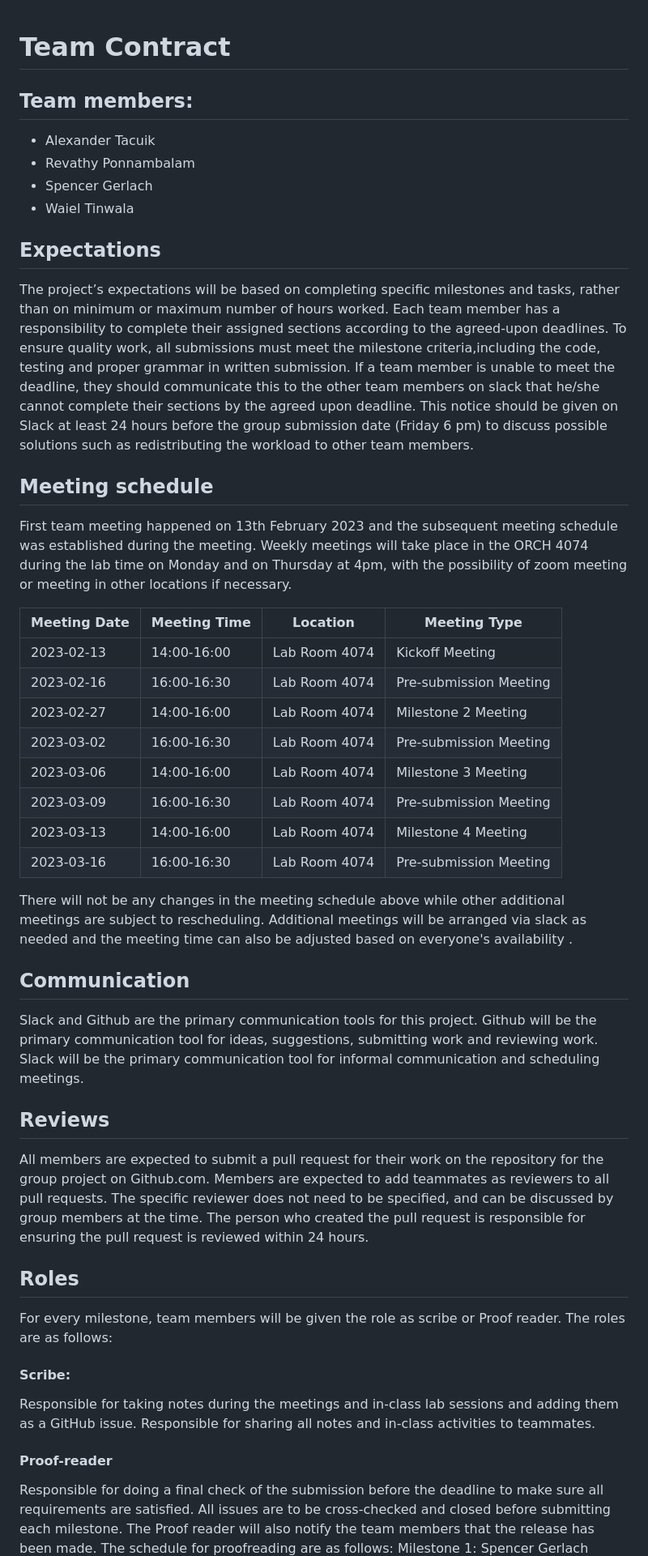
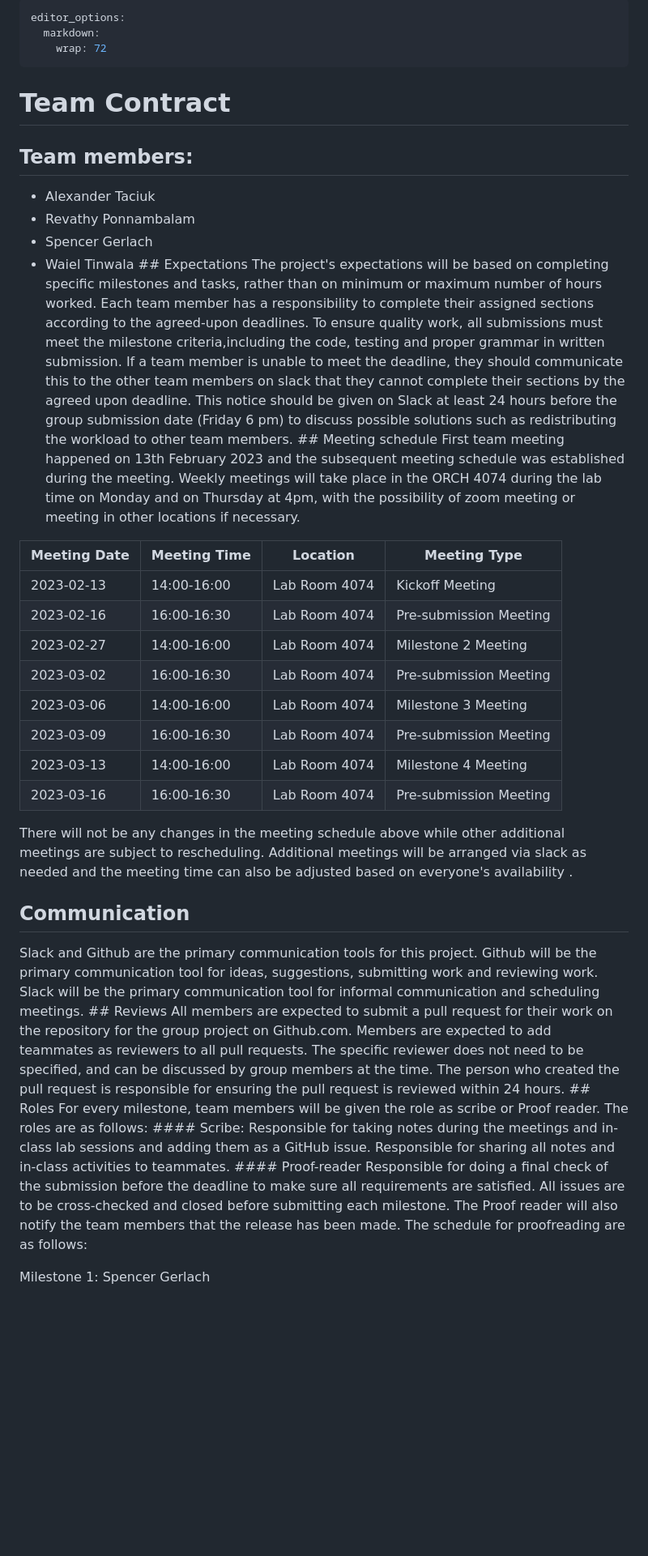
Before and after one commit to UBC-MDS/dsci532-group19-buildingpermits, a Markdown page: Team-contract.md, the part around one of its changes. Shown at 81% size. GitHub-like rendering; blank space fills up the shorter version.

Commit message:
updated spelling in team contract

```diff
--- a/Team-contract.md
+++ b/Team-contract.md
@@ -1,41 +1,73 @@
+---
+editor_options:
+  markdown:
+    wrap: 72
+---
+
 # Team Contract
+
 ## Team members:
-- Alexander Tacuik
-- Revathy Ponnambalam
-- Spencer Gerlach
-- Waiel Tinwala
-## Expectations
-The project’s expectations will be based on completing specific milestones and tasks, rather than on minimum or maximum number of hours worked. Each team member has a responsibility to complete their assigned sections according to the agreed-upon deadlines.
-To ensure quality work, all submissions must meet the milestone criteria,including the code, testing and proper grammar in written submission.
-If a team member is unable to meet the deadline, they should communicate this to the other team members on slack that he/she cannot complete their sections by the agreed upon deadline. This notice should be given on Slack at least 24 hours before the group submission date (Friday 6 pm) to discuss possible solutions such as redistributing the workload to other team members.
-## Meeting schedule
-First team meeting happened on 13th February 2023 and the subsequent meeting schedule was established during the meeting. Weekly meetings will take place in the ORCH 4074 during the lab time on Monday and on Thursday at 4pm, with the possibility of zoom meeting or meeting in other locations if necessary.
 
-| Meeting Date | Meeting Time | Location | Meeting Type |
-|-------------------|--------------------|--------------------|--------------------|
-|2023-02-13| 14:00-16:00 | Lab Room 4074 | Kickoff Meeting |
-|2023-02-16| 16:00-16:30 | Lab Room 4074 | Pre-submission Meeting |
-|2023-02-27| 14:00-16:00 | Lab Room 4074 | Milestone 2 Meeting |
-|2023-03-02| 16:00-16:30 | Lab Room 4074 | Pre-submission Meeting |
-|2023-03-06| 14:00-16:00 | Lab Room 4074 | Milestone 3 Meeting |
-|2023-03-09| 16:00-16:30 | Lab Room 4074 | Pre-submission Meeting |
-|2023-03-13| 14:00-16:00 | Lab Room 4074 | Milestone 4 Meeting |
-|2023-03-16| 16:00-16:30 | Lab Room 4074 | Pre-submission Meeting |
+-   Alexander Taciuk
+-   Revathy Ponnambalam
+-   Spencer Gerlach
+-   Waiel Tinwala \## Expectations The project's expectations will be
+    based on completing specific milestones and tasks, rather than on
+    minimum or maximum number of hours worked. Each team member has a
+    responsibility to complete their assigned sections according to the
+    agreed-upon deadlines. To ensure quality work, all submissions must
+    meet the milestone criteria,including the code, testing and proper
+    grammar in written submission. If a team member is unable to meet
+    the deadline, they should communicate this to the other team members
+    on slack that they cannot complete their sections by the agreed upon
+    deadline. This notice should be given on Slack at least 24 hours
+    before the group submission date (Friday 6 pm) to discuss possible
+    solutions such as redistributing the workload to other team members.
+    \## Meeting schedule First team meeting happened on 13th February
+    2023 and the subsequent meeting schedule was established during the
+    meeting. Weekly meetings will take place in the ORCH 4074 during the
+    lab time on Monday and on Thursday at 4pm, with the possibility of
+    zoom meeting or meeting in other locations if necessary.
 
-There will not be any changes in the meeting schedule above while other additional meetings are subject to rescheduling. Additional meetings will be arranged via slack as needed and the meeting time can also be adjusted based on everyone's availability .
+| Meeting Date | Meeting Time | Location      | Meeting Type           |
+|--------------|--------------|---------------|------------------------|
+| 2023-02-13   | 14:00-16:00  | Lab Room 4074 | Kickoff Meeting        |
+| 2023-02-16   | 16:00-16:30  | Lab Room 4074 | Pre-submission Meeting |
+| 2023-02-27   | 14:00-16:00  | Lab Room 4074 | Milestone 2 Meeting    |
+| 2023-03-02   | 16:00-16:30  | Lab Room 4074 | Pre-submission Meeting |
+| 2023-03-06   | 14:00-16:00  | Lab Room 4074 | Milestone 3 Meeting    |
+| 2023-03-09   | 16:00-16:30  | Lab Room 4074 | Pre-submission Meeting |
+| 2023-03-13   | 14:00-16:00  | Lab Room 4074 | Milestone 4 Meeting    |
+| 2023-03-16   | 16:00-16:30  | Lab Room 4074 | Pre-submission Meeting |
+
+There will not be any changes in the meeting schedule above while other
+additional meetings are subject to rescheduling. Additional meetings
+will be arranged via slack as needed and the meeting time can also be
+adjusted based on everyone's availability .
 
 ## Communication
-Slack and Github are the primary communication tools for this project. Github will be the primary communication tool for ideas, suggestions, submitting work and reviewing work. Slack will be the primary communication tool for informal communication and scheduling meetings.
-## Reviews
-All members are expected to submit a pull request for their work on the repository for the group project on Github.com. Members are expected to add teammates as reviewers to all pull requests. The specific reviewer does not need to be specified, and can be discussed by group members at the time. The person who created the pull request is responsible for ensuring the pull request is reviewed within 24 hours.
-## Roles
-For every milestone, team members will be given the role as scribe or Proof reader. The roles are as follows:
-#### Scribe:
-Responsible for taking notes during the meetings and in-class lab sessions and adding them as a GitHub issue.
-Responsible for sharing all notes and in-class activities to teammates.
-#### Proof-reader
-Responsible for doing a final check of the submission before the deadline to make sure all requirements are satisfied. All issues are to be cross-checked and closed before submitting each milestone.
-The Proof reader will also notify the team members that the release has been made.
+
+Slack and Github are the primary communication tools for this project.
+Github will be the primary communication tool for ideas, suggestions,
+submitting work and reviewing work. Slack will be the primary
+communication tool for informal communication and scheduling meetings.
+\## Reviews All members are expected to submit a pull request for their
+work on the repository for the group project on Github.com. Members are
+expected to add teammates as reviewers to all pull requests. The
+specific reviewer does not need to be specified, and can be discussed by
+group members at the time. The person who created the pull request is
+responsible for ensuring the pull request is reviewed within 24 hours.
+\## Roles For every milestone, team members will be given the role as
+scribe or Proof reader. The roles are as follows: \#### Scribe:
+Responsible for taking notes during the meetings and in-class lab
+sessions and adding them as a GitHub issue. Responsible for sharing all
+notes and in-class activities to teammates. \#### Proof-reader
+Responsible for doing a final check of the submission before the
+deadline to make sure all requirements are satisfied. All issues are to
+be cross-checked and closed before submitting each milestone. The Proof
+reader will also notify the team members that the release has been made.
 The schedule for proofreading are as follows:
+
 Milestone 1: Spencer Gerlach
+
 Milestone 2: Revathy Ponnambalam
```
Also changed, not shown: other parts of Team-contract.md (+28 -24 lines).
